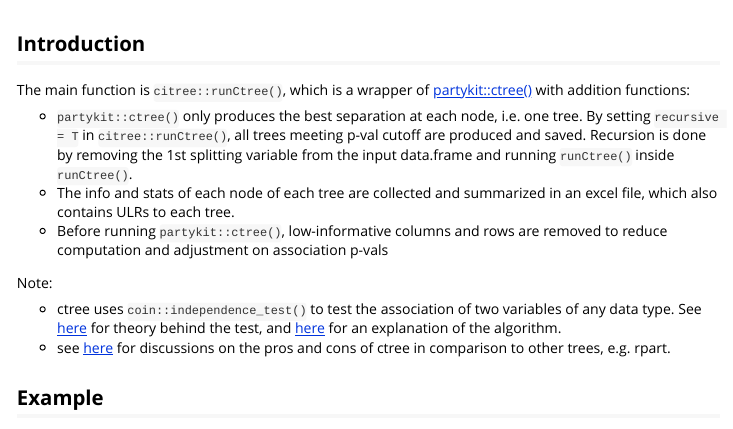
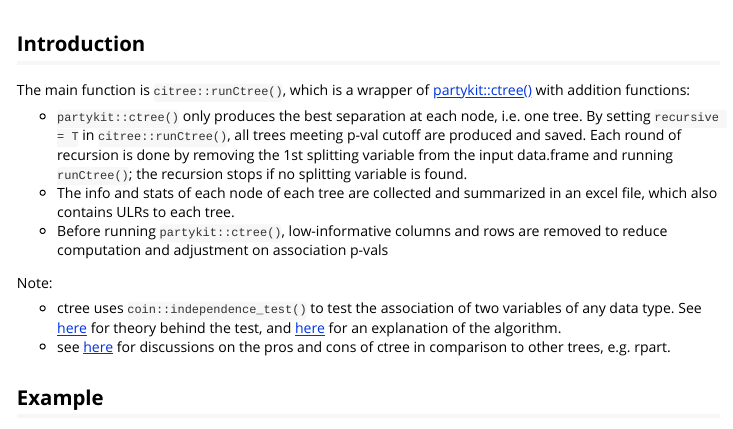
Before and after one commit to blueskypie/citree, an R Markdown document (vignettes/citree-vignette.Rmd): the page in a window 1100 px wide, from 60 px down. Rendered offline with R 4.5, knitr and Pandoc, with nearby package versions.

Commit message:
updated docs on recursion

```diff
--- a/vignettes/citree-vignette.Rmd
+++ b/vignettes/citree-vignette.Rmd
@@ -18,9 +18,9 @@ addition functions:
 
 -   `partykit::ctree()` only produces the best separation at each node,
     i.e. one tree. By setting `recursive = T` in `citree::runCtree()`, all trees meeting p-val
-    cutoff are produced and saved. Recursion is done by removing the 1st
-    splitting variable from the input data.frame and running
-    `runCtree()` inside `runCtree()`.
+    cutoff are produced and saved. Each round of recursion is done by removing
+    the 1st splitting variable from the input data.frame and running
+    `runCtree()`; the recursion stops if no splitting variable is found.
 -   The info and stats of each node of each tree are collected and
     summarized in an excel file, which also contains ULRs to each tree.
 -   Before running `partykit::ctree()`, low-informative columns and rows
```
Also changed, not shown: R/ctree.funs.r (+3 -2 lines), README.Rmd (+2 -2 lines), README.md, 1 other file.
